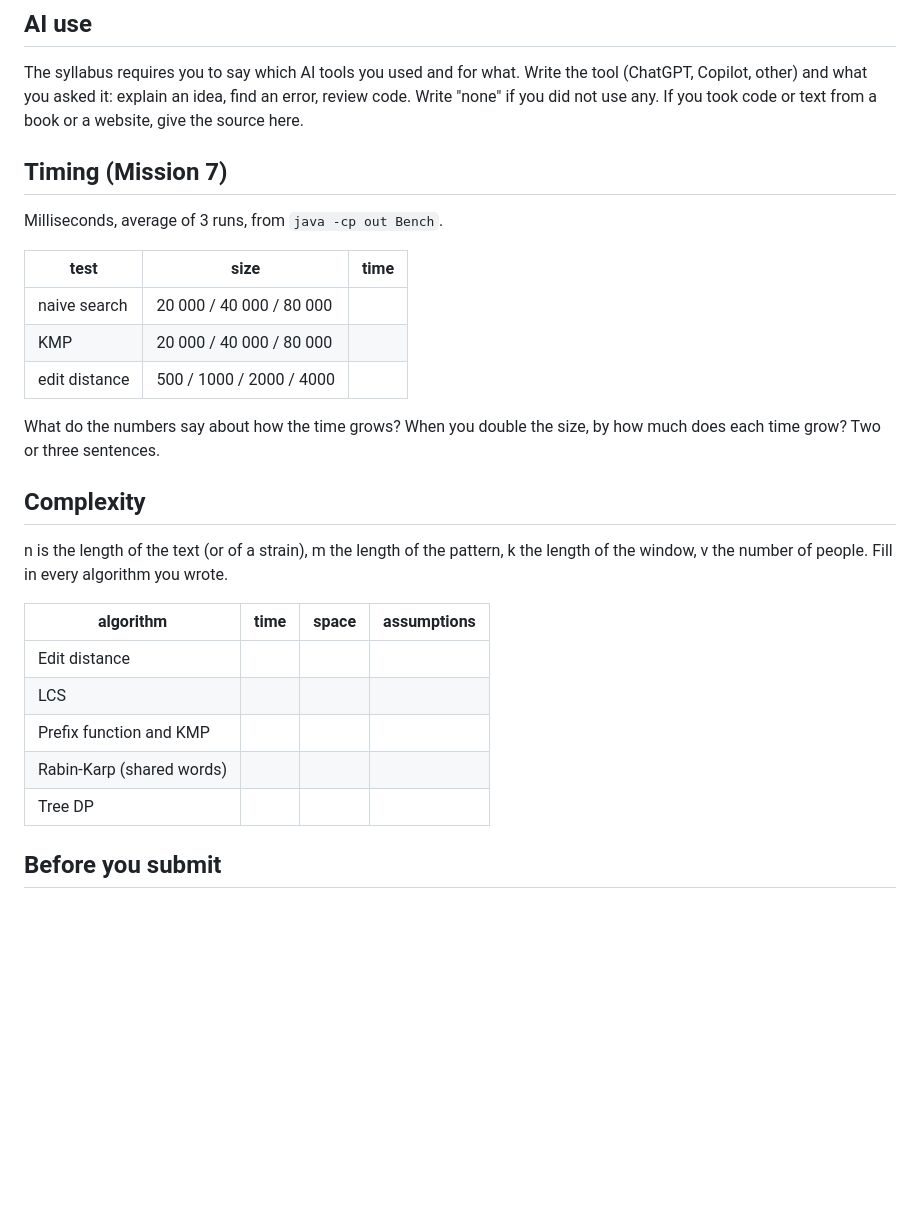
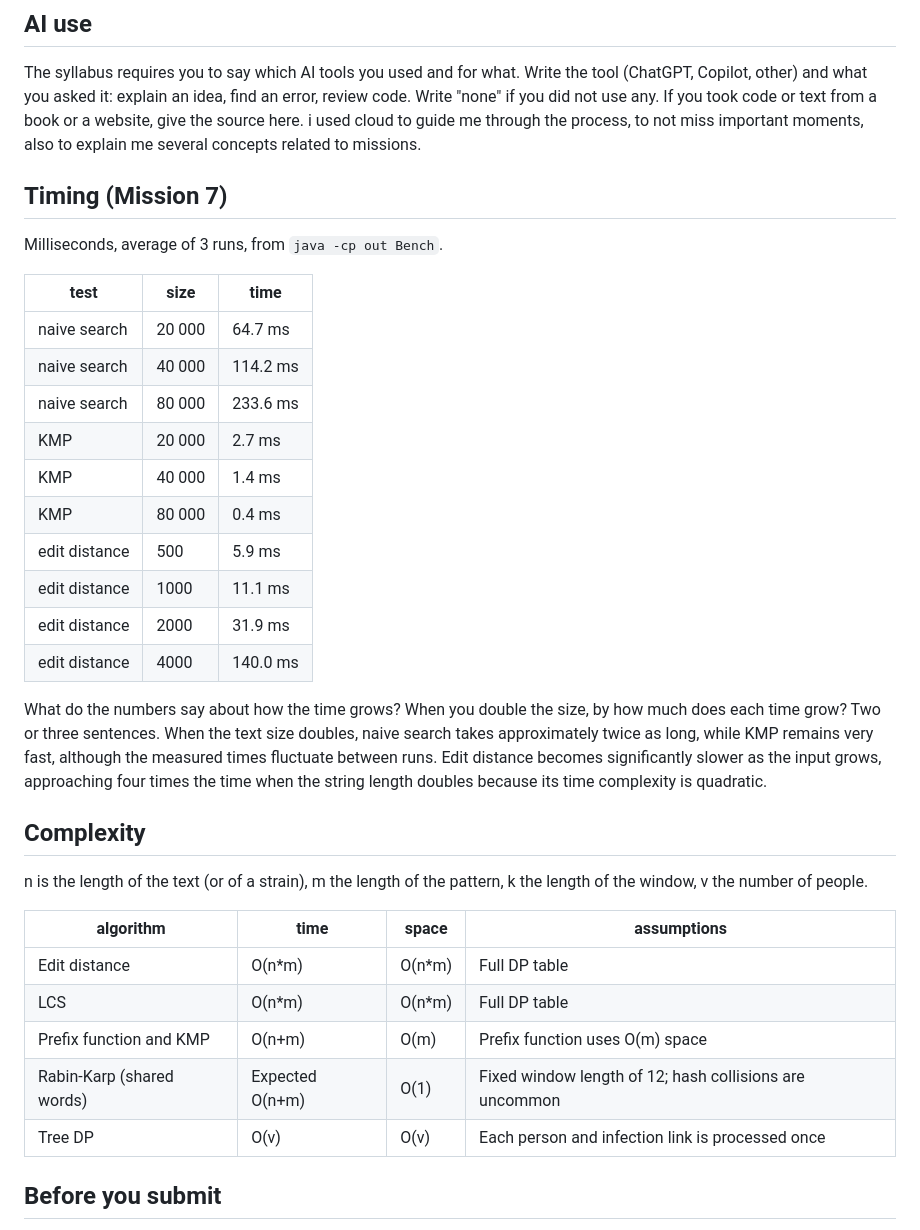
Before and after one commit to symbat4/daa_as4, a Markdown page: README.md, the part around one of its changes. Rendered like a GitHub page; blank space fills up the shorter version.

Commit message:
Mission 6-7

```diff
--- a/README.md
+++ b/README.md
@@ -41,6 +46,7 @@ Mission 5. What are the two states of a person in your DP, and how do you get th
 ## AI use
 
 The syllabus requires you to say which AI tools you used and for what. Write the tool (ChatGPT, Copilot, other) and what you asked it: explain an idea, find an error, review code. Write "none" if you did not use any. If you took code or text from a book or a website, give the source here.
+i used cloud to guide me through the process, to not miss important moments, also to explain me several concepts related to missions.
 
 ## Timing (Mission 7)
 
@@ -48,23 +54,31 @@ Milliseconds, average of 3 runs, from `java -cp out Bench`.
 
 | test | size | time |
 |---|---|---|
-| naive search | 20 000 / 40 000 / 80 000 | |
-| KMP | 20 000 / 40 000 / 80 000 | |
-| edit distance | 500 / 1000 / 2000 / 4000 | |
+| naive search | 20 000 | 64.7 ms |
+| naive search | 40 000 | 114.2 ms |
+| naive search | 80 000 | 233.6 ms |
+| KMP | 20 000 | 2.7 ms |
+| KMP | 40 000 | 1.4 ms |
+| KMP | 80 000 | 0.4 ms |
+| edit distance | 500 | 5.9 ms |
+| edit distance | 1000 | 11.1 ms |
+| edit distance | 2000 | 31.9 ms |
+| edit distance | 4000 | 140.0 ms |
 
 What do the numbers say about how the time grows? When you double the size, by how much does each time grow? Two or three sentences.
+When the text size doubles, naive search takes approximately twice as long, while KMP remains very fast, although the measured times fluctuate between runs. Edit distance becomes significantly slower as the input grows, approaching four times the time when the string length doubles because its time complexity is quadratic.
 
 ## Complexity
 
-n is the length of the text (or of a strain), m the length of the pattern, k the length of the window, v the number of people. Fill in every algorithm you wrote.
+n is the length of the text (or of a strain), m the length of the pattern, k the length of the window, v the number of people.
 
 | algorithm | time | space | assumptions |
 |---|---|---|---|
-| Edit distance | | | |
-| LCS | | | |
-| Prefix function and KMP | | | |
-| Rabin-Karp (shared words) | | | |
-| Tree DP | | | |
+| Edit distance | O(n*m) | O(n*m) | Full DP table |
+| LCS | O(n*m) | O(n*m) | Full DP table |
+| Prefix function and KMP | O(n+m) | O(m) | Prefix function uses O(m) space |
+| Rabin-Karp (shared words) | Expected O(n+m) | O(1) | Fixed window length of 12; hash collisions are uncommon |
+| Tree DP | O(v) | O(v) | Each person and infection link is processed once |
 
 ## Before you submit
 
```
Also changed, not shown: other parts of README.md (+17 -12 lines), output/outbreak.png (added).
